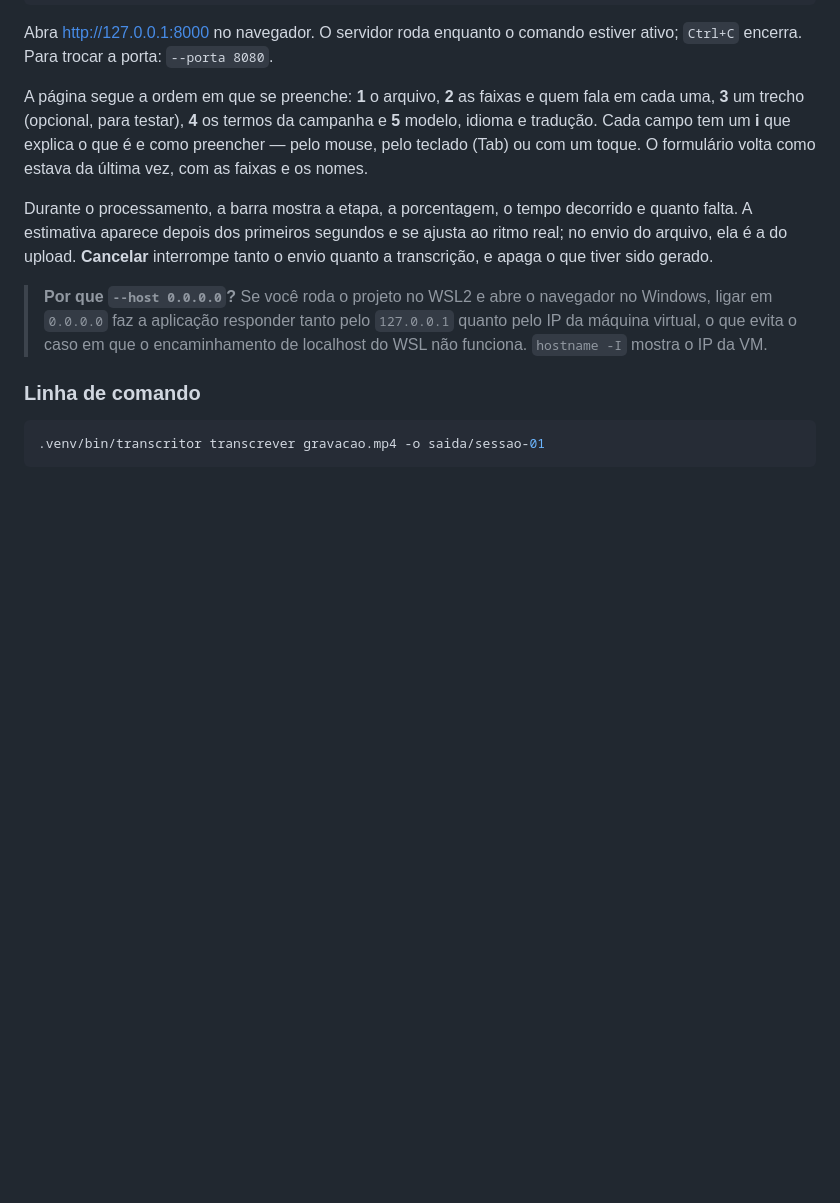
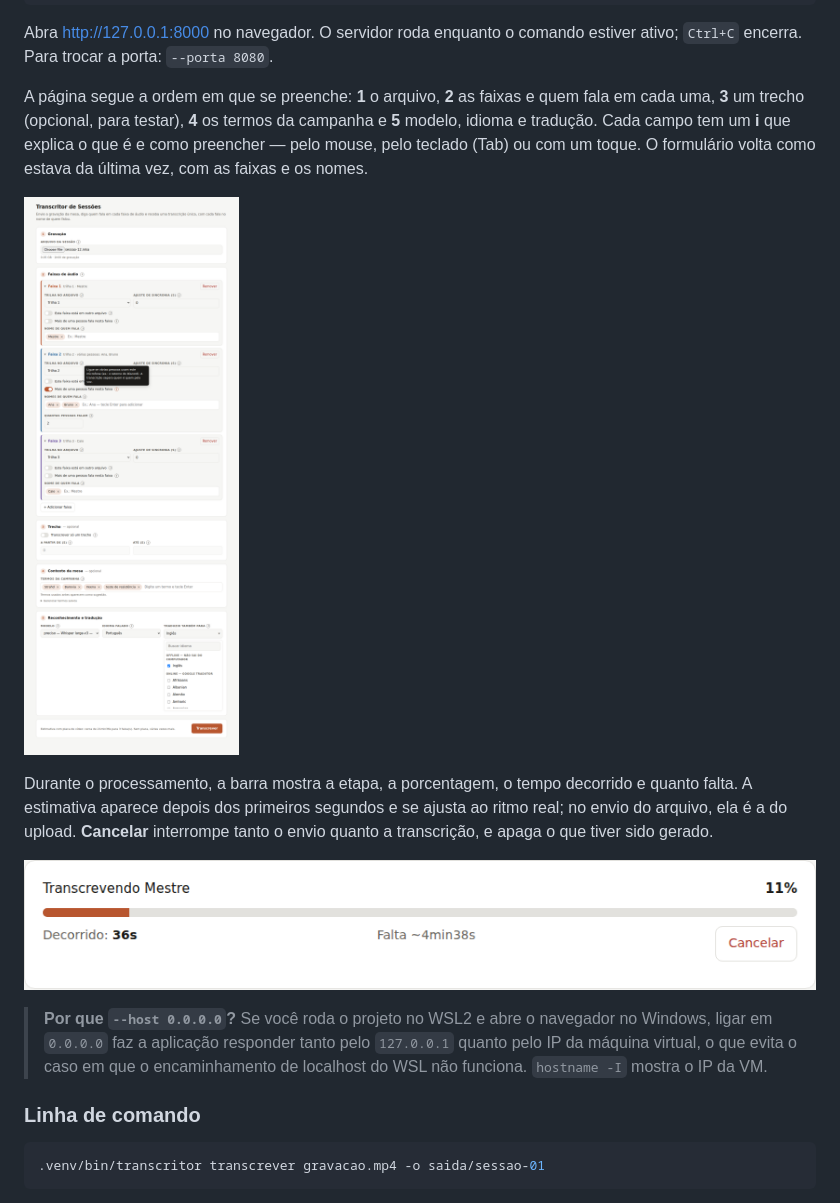
Before and after one commit to Vinicius-Nassif/transcribefy, a Markdown page: docs/uso.md, the part around the change. Rendered like a GitHub page; pictures changed too: docs/imagens/interface-formulario.png (added), docs/imagens/interface-progresso.png (added); blank space fills up the shorter version.

Commit message:
Capturas da interface no guia de uso
Geradas com uma gravação sintética (tons, sem fala) e nomes fictícios, então não
expõem sessão nenhuma. Mostram o formulário com três faixas, a barra de
progresso com o tempo restante, o cancelamento e a tela de celular.

```diff
--- a/docs/uso.md
+++ b/docs/uso.md
@@ -323,10 +323,14 @@ campanha e **5** modelo, idioma e tradução. Cada campo tem um **i** que explic
 que é e como preencher — pelo mouse, pelo teclado (Tab) ou com um toque. O
 formulário volta como estava da última vez, com as faixas e os nomes.
 
+![Formulário com três faixas, termos da campanha e a seleção de idiomas aberta](imagens/interface-formulario.png)
+
 Durante o processamento, a barra mostra a etapa, a porcentagem, o tempo decorrido
 e quanto falta. A estimativa aparece depois dos primeiros segundos e se ajusta ao
 ritmo real; no envio do arquivo, ela é a do upload. **Cancelar** interrompe tanto
 o envio quanto a transcrição, e apaga o que tiver sido gerado.
+
+![Barra de progresso com o tempo decorrido e o restante](imagens/interface-progresso.png)
 
 > **Por que `--host 0.0.0.0`?** Se você roda o projeto no WSL2 e abre o navegador no
 > Windows, ligar em `0.0.0.0` faz a aplicação responder tanto pelo `127.0.0.1`
```
Also changed, not shown: docs/imagens/interface-cancelado.png (added), docs/imagens/interface-celular.png (added).
